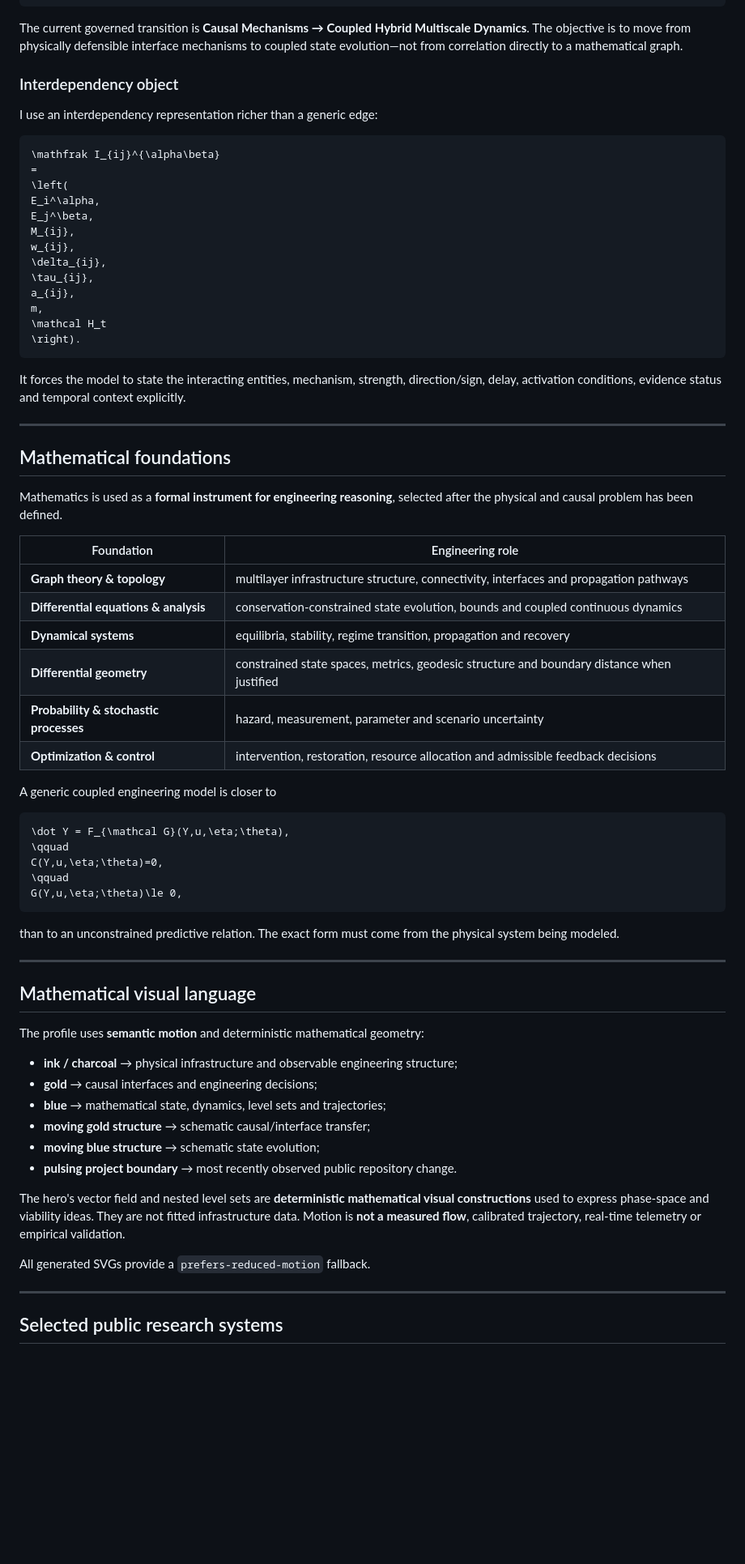
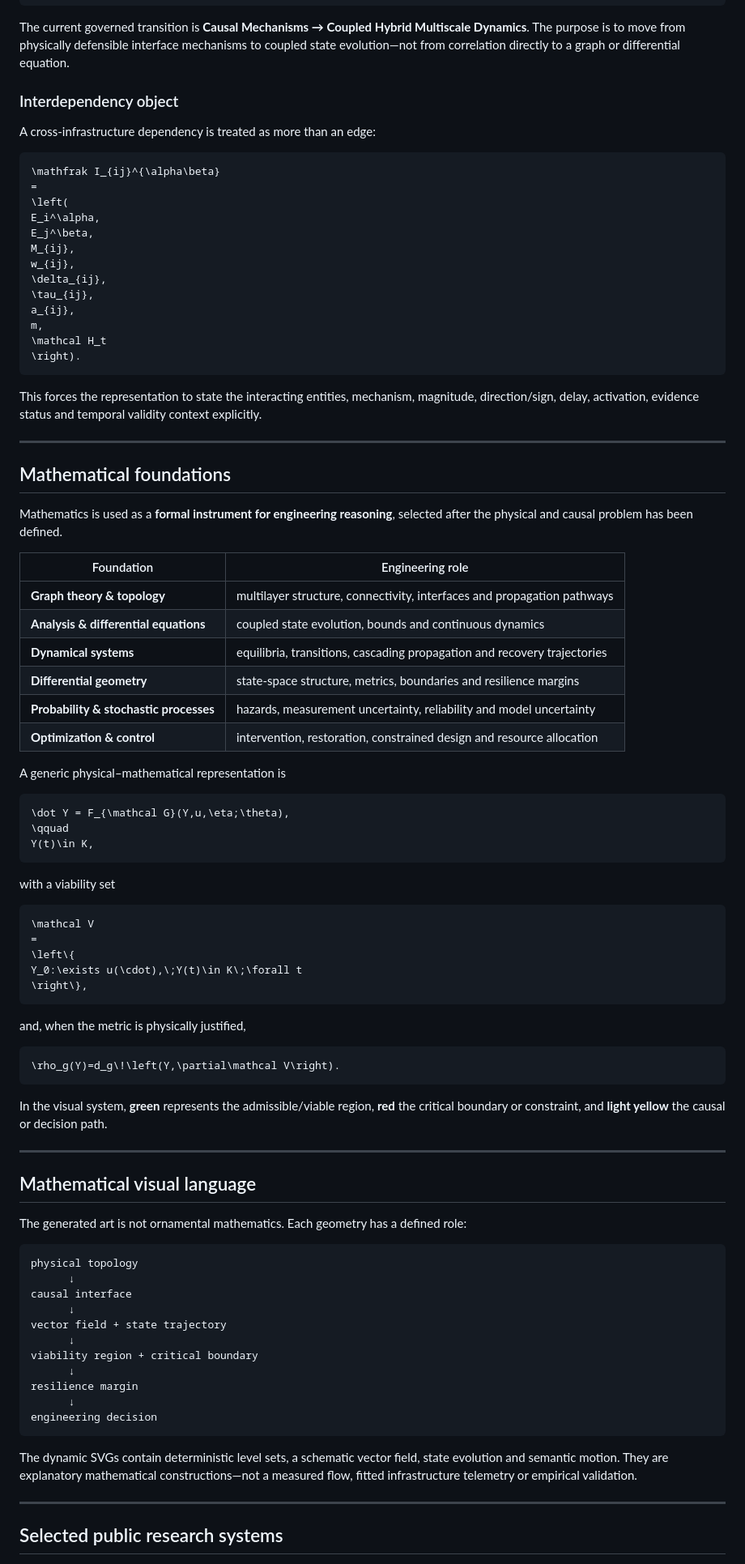
Before and after one commit to Dossiya-SE/Dossiya-SE, a Markdown page: README.md, the part around one of its changes. Shown at 81% size. Rendered like a GitHub page; blank space fills up the shorter version.

Commit message:
docs(profile): align README with green red yellow visual grammar

````diff
--- a/README.md
+++ b/README.md
@@ -87,11 +98,11 @@ The formal research architecture is:
 }
 ```
 
-The current governed transition is **Causal Mechanisms → Coupled Hybrid Multiscale Dynamics**. The objective is to move from physically defensible interface mechanisms to coupled state evolution—not from correlation directly to a mathematical graph.
+The current governed transition is **Causal Mechanisms → Coupled Hybrid Multiscale Dynamics**. The purpose is to move from physically defensible interface mechanisms to coupled state evolution—not from correlation directly to a graph or differential equation.
 
 ### Interdependency object
 
-I use an interdependency representation richer than a generic edge:
+A cross-infrastructure dependency is treated as more than an edge:
 
 ```math
 \mathfrak I_{ij}^{\alpha\beta}
@@ -109,7 +120,7 @@ m,
 \right).
 ```
 
-It forces the model to state the interacting entities, mechanism, strength, direction/sign, delay, activation conditions, evidence status and temporal context explicitly.
+This forces the representation to state the interacting entities, mechanism, magnitude, direction/sign, delay, activation, evidence status and temporal validity context explicitly.
 
 ---
 
@@ -119,41 +130,60 @@ Mathematics is used as a **formal instrument for engineering reasoning**, select
 
 | Foundation | Engineering role |
 |---|---|
-| **Graph theory & topology** | multilayer infrastructure structure, connectivity, interfaces and propagation pathways |
-| **Differential equations & analysis** | conservation-constrained state evolution, bounds and coupled continuous dynamics |
-| **Dynamical systems** | equilibria, stability, regime transition, propagation and recovery |
-| **Differential geometry** | constrained state spaces, metrics, geodesic structure and boundary distance when justified |
-| **Probability & stochastic processes** | hazard, measurement, parameter and scenario uncertainty |
-| **Optimization & control** | intervention, restoration, resource allocation and admissible feedback decisions |
+| **Graph theory & topology** | multilayer structure, connectivity, interfaces and propagation pathways |
+| **Analysis & differential equations** | coupled state evolution, bounds and continuous dynamics |
+| **Dynamical systems** | equilibria, transitions, cascading propagation and recovery trajectories |
+| **Differential geometry** | state-space structure, metrics, boundaries and resilience margins |
+| **Probability & stochastic processes** | hazards, measurement uncertainty, reliability and model uncertainty |
+| **Optimization & control** | intervention, restoration, constrained design and resource allocation |
 
-A generic coupled engineering model is closer to
+A generic physical–mathematical representation is
 
 ```math
 \dot Y = F_{\mathcal G}(Y,u,\eta;\theta),
 \qquad
-C(Y,u,\eta;\theta)=0,
-\qquad
-G(Y,u,\eta;\theta)\le 0,
+Y(t)\in K,
 ```
 
-than to an unconstrained predictive relation. The exact form must come from the physical system being modeled.
+with a viability set
+
+```math
+\mathcal V
+=
+\left\{
+Y_0:\exists u(\cdot),\;Y(t)\in K\;\forall t
+\right\},
+```
+
+and, when the metric is physically justified,
+
+```math
+\rho_g(Y)=d_g\!\left(Y,\partial\mathcal V\right).
+```
+
+In the visual system, **green** represents the admissible/viable region, **red** the critical boundary or constraint, and **light yellow** the causal or decision path.
 
 ---
 
 ## Mathematical visual language
 
-The profile uses **semantic motion** and deterministic mathematical geometry:
+The generated art is not ornamental mathematics. Each geometry has a defined role:
 
-- **ink / charcoal** → physical infrastructure and observable engineering structure;
-- **gold** → causal interfaces and engineering decisions;
-- **blue** → mathematical state, dynamics, level sets and trajectories;
-- **moving gold structure** → schematic causal/interface transfer;
-- **moving blue structure** → schematic state evolution;
-- **pulsing project boundary** → most recently observed public repository change.
+```text
+physical topology
+      ↓
+causal interface
+      ↓
+vector field + state trajectory
+      ↓
+viability region + critical boundary
+      ↓
+resilience margin
+      ↓
+engineering decision
+```
 
-The hero's vector field and nested level sets are **deterministic mathematical visual constructions** used to express phase-space and viability ideas. They are not fitted infrastructure data. Motion is **not a measured flow**, calibrated trajectory, real-time telemetry or empirical validation.
-
-All generated SVGs provide a `prefers-reduced-motion` fallback.
+The dynamic SVGs contain deterministic level sets, a schematic vector field, state evolution and semantic motion. They are explanatory mathematical constructions—not a measured flow, fitted infrastructure telemetry or empirical validation.
 
 ---
 
````
Also changed, not shown: other parts of README.md (+53 -42 lines).
